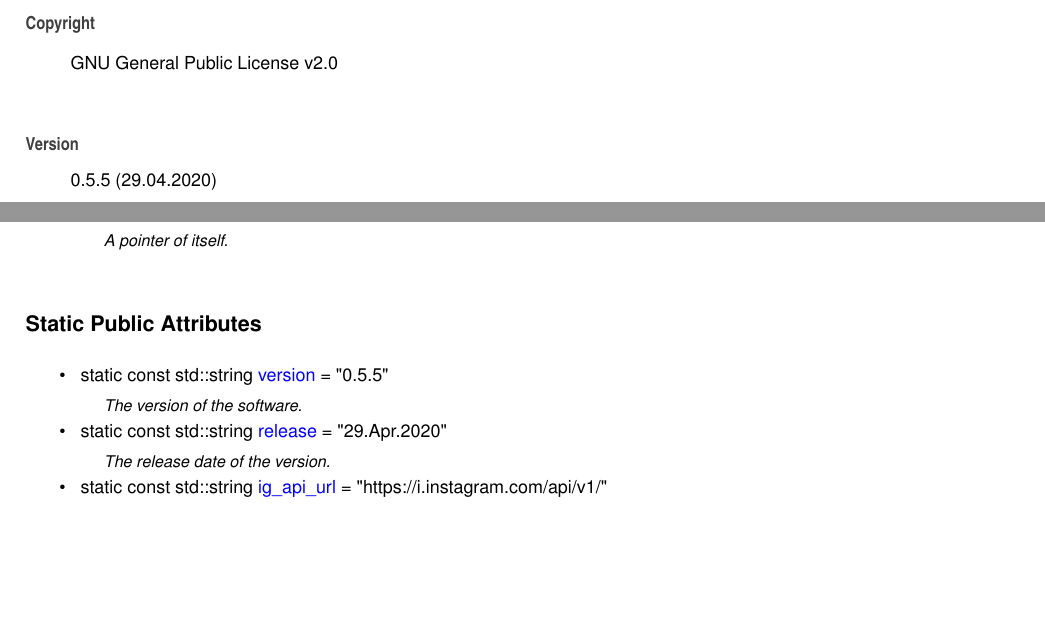
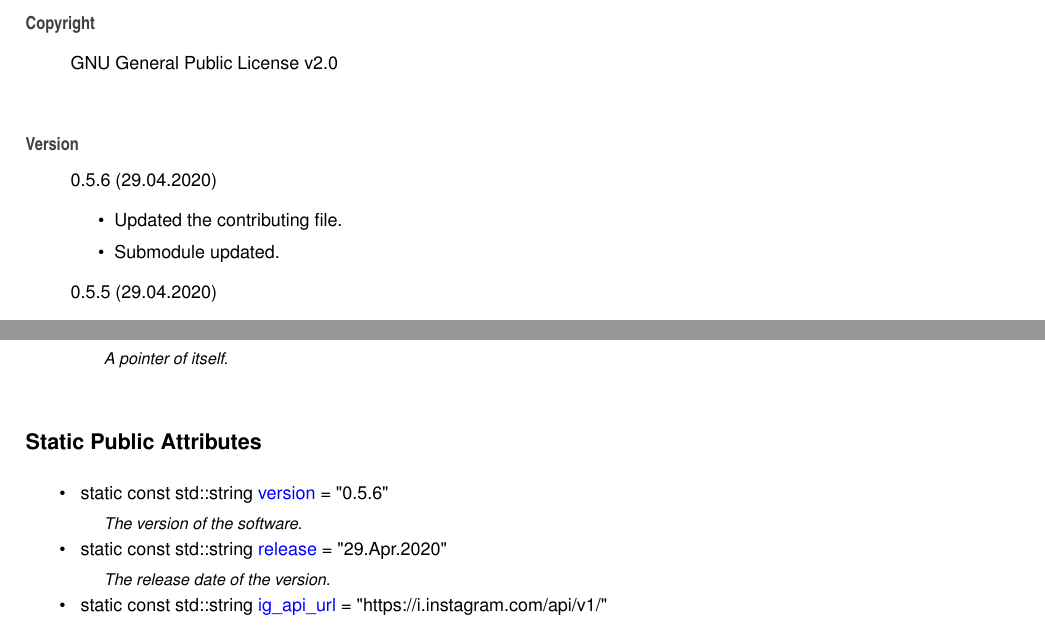
Before and after one commit to Spixmaster/instagram-private-api, a LaTeX thesis (doc/latex/refman.tex, which reads doc/latex/index.tex, doc/latex/structig_1_1Constants.tex): two parts of pages 9 and 23 of 77, joined at a grey line, cut so that both start at the same text, the shorter picture padded with empty space. Compiled offline with pdfLaTeX.

Commit message:
Submodule updated. Contributing file updated

```diff
--- a/doc/latex/index.tex
+++ b/doc/latex/index.tex
@@ -5,6 +5,12 @@ Matheus Gabriel Werny de Lima
 G\+NU General Public License v2.\+0
 \end{DoxyCopyright}
 \begin{DoxyVersion}{Version}
+0.\+5.\+6 (29.\+04.\+2020)
+\begin{DoxyItemize}
+\item Updated the contributing file.
+\item Submodule updated.
+\end{DoxyItemize}
+
 0.\+5.\+5 (29.\+04.\+2020)
 \begin{DoxyItemize}
 \item Submodule updated.
--- a/doc/latex/structig_1_1Constants.tex
+++ b/doc/latex/structig_1_1Constants.tex
@@ -19,7 +19,7 @@ typedef std\+::shared\+\_\+ptr$<$ \mbox{\hyperlink{structig_1_1Constants}{Consta
 \begin{DoxyCompactItemize}
 \item
 \mbox{\Hypertarget{structig_1_1Constants_ac032c76433a8130c7bc920dac609667e}\label{structig_1_1Constants_ac032c76433a8130c7bc920dac609667e}}
-static const std\+::string \mbox{\hyperlink{structig_1_1Constants_ac032c76433a8130c7bc920dac609667e}{version}} = \char`\"{}0.\+5.\+5\char`\"{}
+static const std\+::string \mbox{\hyperlink{structig_1_1Constants_ac032c76433a8130c7bc920dac609667e}{version}} = \char`\"{}0.\+5.\+6\char`\"{}
 \begin{DoxyCompactList}\small\item\em The version of the software. \end{DoxyCompactList}\item
 \mbox{\Hypertarget{structig_1_1Constants_aa234d4a5c061d3af6822be1df89e1360}\label{structig_1_1Constants_aa234d4a5c061d3af6822be1df89e1360}}
 static const std\+::string \mbox{\hyperlink{structig_1_1Constants_aa234d4a5c061d3af6822be1df89e1360}{release}} = \char`\"{}29.Apr.\+2020\char`\"{}
```
Also changed, not shown: CONTRIBUTING.md (+2 -1 lines), doc/latex/classig_1_1Device__inherit__graph.pdf, doc/latex/classig_1_1HuaweiMate9Pro__coll__graph.pdf, doc/latex/classig_1_1HuaweiMate9Pro__inherit__graph.pdf, doc/latex/classig_1_1LgG5__coll__graph.pdf, doc/latex/classig_1_1LgG5__inherit__graph.pdf, doc/latex/classig_1_1OnePlus3T__coll__graph.pdf, doc/latex/classig_1_1OnePlus3T__inherit__graph.pdf, doc/latex/classig_1_1OnePlus7__coll__graph.pdf, doc/latex/classig_1_1OnePlus7__inherit__graph.pdf, doc/latex/classig_1_1SamsungGalaxyS7Edge__coll__graph.pdf, doc/latex/classig_1_1SamsungGalaxyS7Edge__inherit__graph.pdf, doc/latex/classig_1_1SamsungGalaxyS7__coll__graph.pdf, doc/latex/classig_1_1SamsungGalaxyS7__inherit__graph.pdf, 4 more files, 5 other files.
